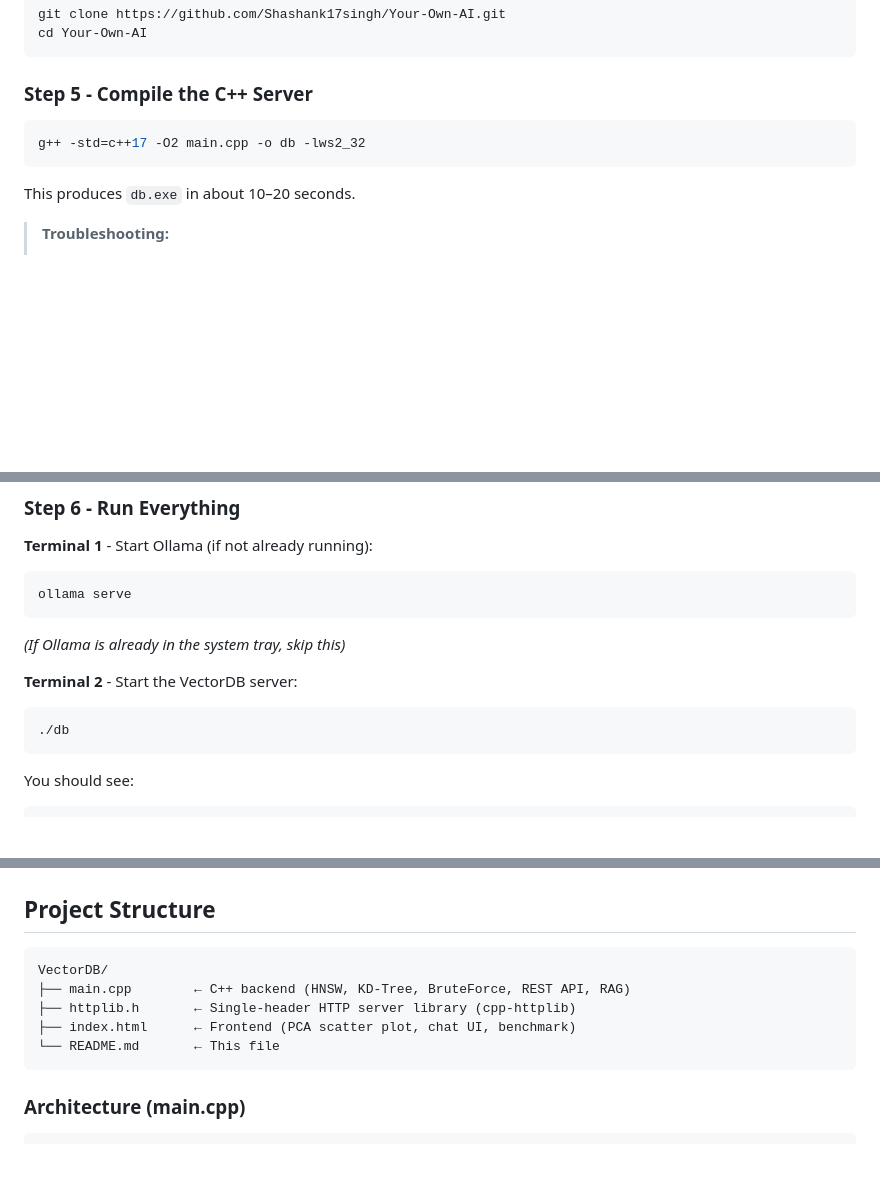
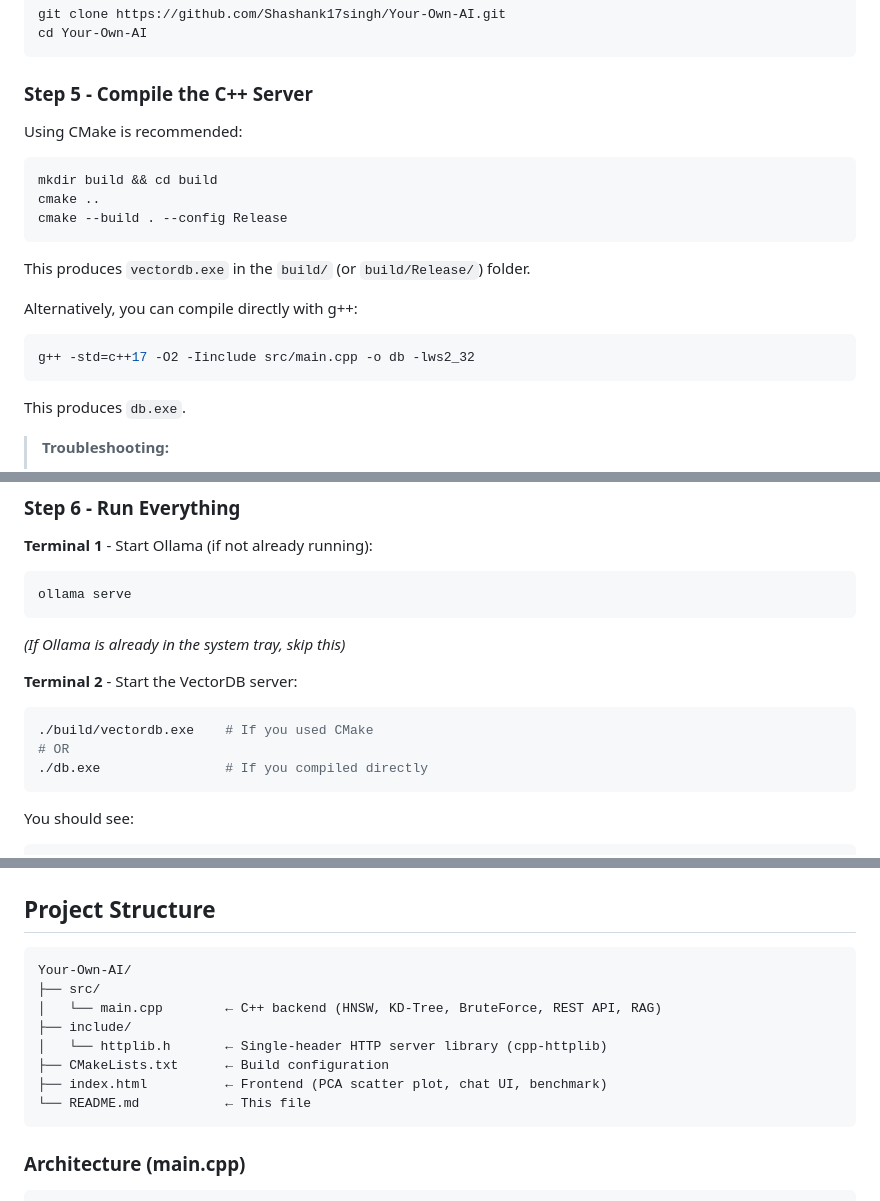
Before and after one commit to Shashank17singh/Your-Own-AI, a Markdown page: README.md, 3 parts joined by grey strips. GitHub-like rendering; blank space fills up the shorter version.

Commit message:
update build instructions and directory structure

````diff
--- a/README.md
+++ b/README.md
@@ -144,11 +144,21 @@ cd Your-Own-AI
 
 ### Step 5 - Compile the C++ Server
 
+Using CMake is recommended:
+
 ```bash
-g++ -std=c++17 -O2 main.cpp -o db -lws2_32
+mkdir build && cd build
+cmake ..
+cmake --build . --config Release
 ```
 
-This produces `db.exe` in about 10–20 seconds.
+This produces `vectordb.exe` in the `build/` (or `build/Release/`) folder.
+
+Alternatively, you can compile directly with g++:
+```bash
+g++ -std=c++17 -O2 -Iinclude src/main.cpp -o db -lws2_32
+```
+This produces `db.exe`.
 
 > **Troubleshooting:**
 > - `g++: command not found` → MSYS2 not in PATH, redo Step 1 point 5
@@ -168,7 +178,9 @@ ollama serve
 **Terminal 2** - Start the VectorDB server:
 
 ```bash
-./db
+./build/vectordb.exe    # If you used CMake
+# OR
+./db.exe                # If you compiled directly
 ```
 
 You should see:
@@ -271,11 +283,14 @@ curl -X POST http://localhost:8080/doc/ask `
 ##  Project Structure
 
 ```
-VectorDB/
-├── main.cpp        ← C++ backend (HNSW, KD-Tree, BruteForce, REST API, RAG)
-├── httplib.h       ← Single-header HTTP server library (cpp-httplib)
-├── index.html      ← Frontend (PCA scatter plot, chat UI, benchmark)
-└── README.md       ← This file
+Your-Own-AI/
+├── src/
+│   └── main.cpp        ← C++ backend (HNSW, KD-Tree, BruteForce, REST API, RAG)
+├── include/
+│   └── httplib.h       ← Single-header HTTP server library (cpp-httplib)
+├── CMakeLists.txt      ← Build configuration
+├── index.html          ← Frontend (PCA scatter plot, chat UI, benchmark)
+└── README.md           ← This file
 ```
 
 ### Architecture (main.cpp)
````
